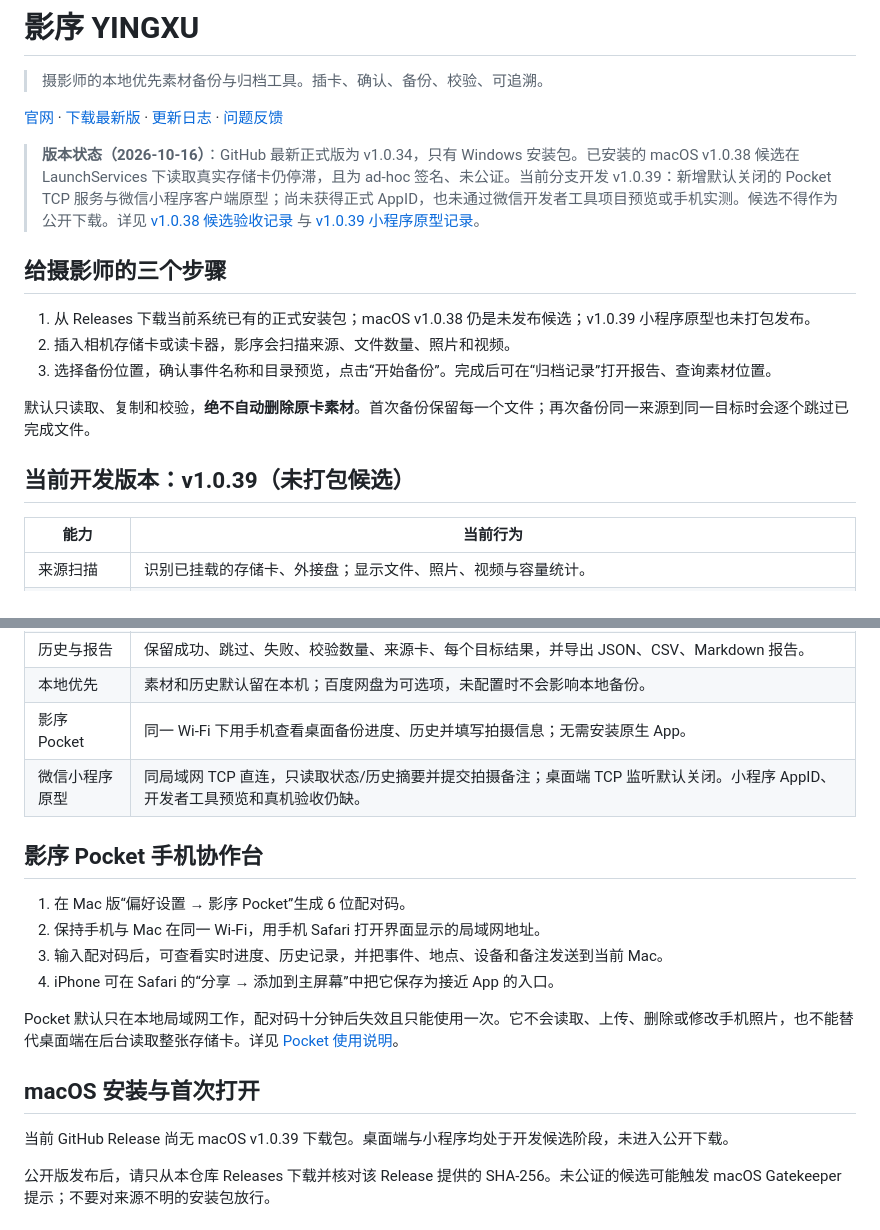
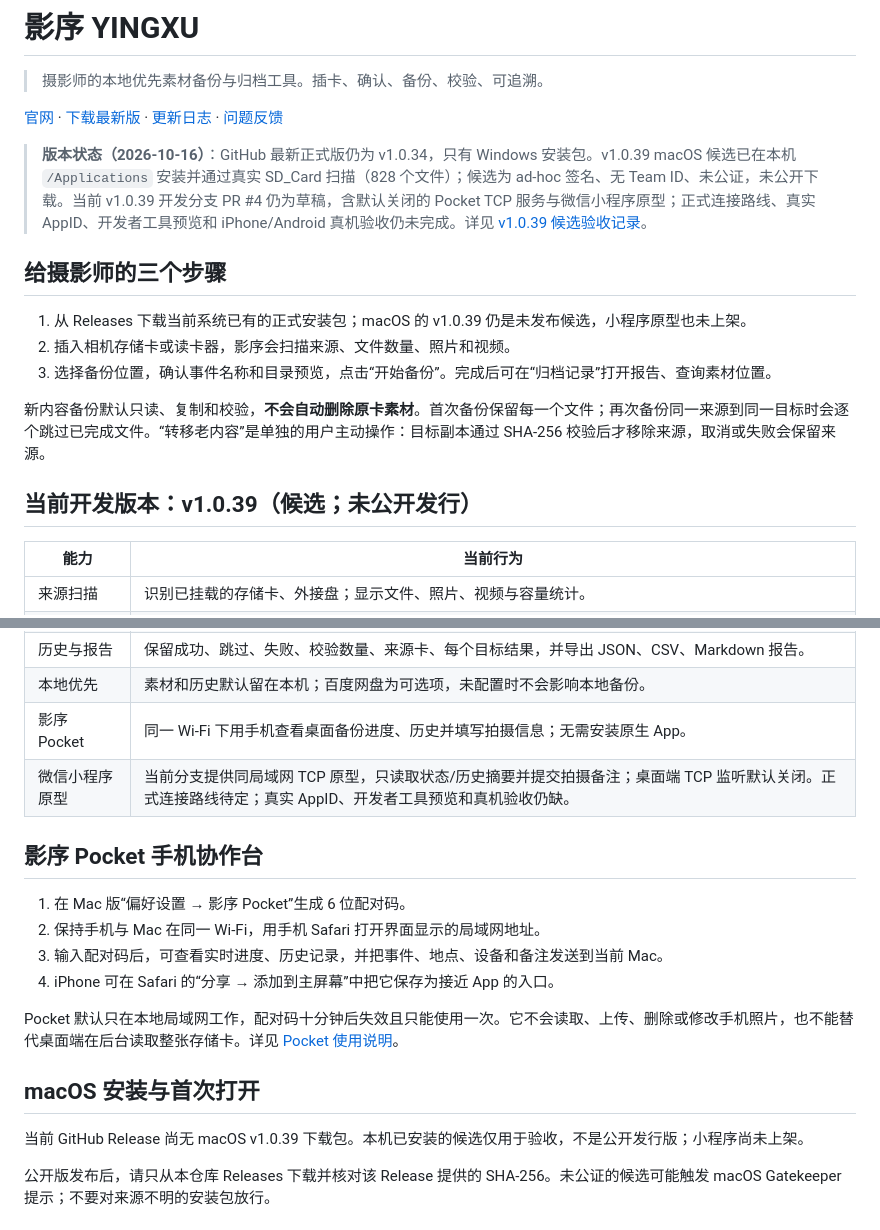
Before and after one commit to yingxu-app/smart-media-backup, a Markdown page: README.md, 2 parts joined by grey strips. Rendered like a GitHub page.

Commit message:
docs: align README with v1.0.39 runtime evidence

```diff
--- a/README.md
+++ b/README.md
@@ -4,17 +4,17 @@
 
 [官网](https://yingxu-app.github.io/smart-media-backup/) · [下载最新版](https://github.com/yingxu-app/smart-media-backup/releases/latest) · [更新日志](CHANGELOG.md) · [问题反馈](https://github.com/yingxu-app/smart-media-backup/issues)
 
-> **版本状态（2026-10-16）**：GitHub 最新正式版为 v1.0.34，只有 Windows 安装包。已安装的 macOS v1.0.38 候选在 LaunchServices 下读取真实存储卡仍停滞，且为 ad-hoc 签名、未公证。当前分支开发 v1.0.39：新增默认关闭的 Pocket TCP 服务与微信小程序客户端原型；尚未获得正式 AppID，也未通过微信开发者工具项目预览或手机实测。候选不得作为公开下载。详见 [v1.0.38 候选验收记录](docs/RELEASE-v1.0.38.md) 与 [v1.0.39 小程序原型记录](docs/RELEASE-v1.0.39.md)。
+> **版本状态（2026-10-16）**：GitHub 最新正式版仍为 v1.0.34，只有 Windows 安装包。v1.0.39 macOS 候选已在本机 `/Applications` 安装并通过真实 SD_Card 扫描（828 个文件）；候选为 ad-hoc 签名、无 Team ID、未公证，未公开下载。当前 v1.0.39 开发分支 PR #4 仍为草稿，含默认关闭的 Pocket TCP 服务与微信小程序原型；正式连接路线、真实 AppID、开发者工具预览和 iPhone/Android 真机验收仍未完成。详见 [v1.0.39 候选验收记录](docs/RELEASE-v1.0.39.md)。
 
 ## 给摄影师的三个步骤
 
-1. 从 Releases 下载当前系统已有的正式安装包；macOS v1.0.38 仍是未发布候选；v1.0.39 小程序原型也未打包发布。
+1. 从 Releases 下载当前系统已有的正式安装包；macOS 的 v1.0.39 仍是未发布候选，小程序原型也未上架。
 2. 插入相机存储卡或读卡器，影序会扫描来源、文件数量、照片和视频。
 3. 选择备份位置，确认事件名称和目录预览，点击“开始备份”。完成后可在“归档记录”打开报告、查询素材位置。
 
-默认只读取、复制和校验，**绝不自动删除原卡素材**。首次备份保留每一个文件；再次备份同一来源到同一目标时会逐个跳过已完成文件。
+新内容备份默认只读、复制和校验，**不会自动删除原卡素材**。首次备份保留每一个文件；再次备份同一来源到同一目标时会逐个跳过已完成文件。“转移老内容”是单独的用户主动操作：目标副本通过 SHA-256 校验后才移除来源，取消或失败会保留来源。
 
-## 当前开发版本：v1.0.39（未打包候选）
+## 当前开发版本：v1.0.39（候选；未公开发行）
 
 | 能力 | 当前行为 |
 | --- | --- |
@@ -27,7 +27,7 @@
 | 历史与报告 | 保留成功、跳过、失败、校验数量、来源卡、每个目标结果，并导出 JSON、CSV、Markdown 报告。 |
 | 本地优先 | 素材和历史默认留在本机；百度网盘为可选项，未配置时不会影响本地备份。 |
 | 影序 Pocket | 同一 Wi-Fi 下用手机查看桌面备份进度、历史并填写拍摄信息；无需安装原生 App。 |
-| 微信小程序原型 | 同局域网 TCP 直连，只读取状态/历史摘要并提交拍摄备注；桌面端 TCP 监听默认关闭。小程序 AppID、开发者工具预览和真机验收仍缺。 |
+| 微信小程序原型 | 当前分支提供同局域网 TCP 原型，只读取状态/历史摘要并提交拍摄备注；桌面端 TCP 监听默认关闭。正式连接路线待定；真实 AppID、开发者工具预览和真机验收仍缺。 |
 
 ## 影序 Pocket 手机协作台
 
@@ -40,7 +40,7 @@ Pocket 默认只在本地局域网工作，配对码十分钟后失效且只能
 
 ## macOS 安装与首次打开
 
-当前 GitHub Release 尚无 macOS v1.0.39 下载包。桌面端与小程序均处于开发候选阶段，未进入公开下载。
+当前 GitHub Release 尚无 macOS v1.0.39 下载包。本机已安装的候选仅用于验收，不是公开发行版；小程序尚未上架。
 
 公开版发布后，请只从本仓库 Releases 下载并核对该 Release 提供的 SHA-256。未公证的候选可能触发 macOS Gatekeeper 提示；不要对来源不明的安装包放行。
 
```
